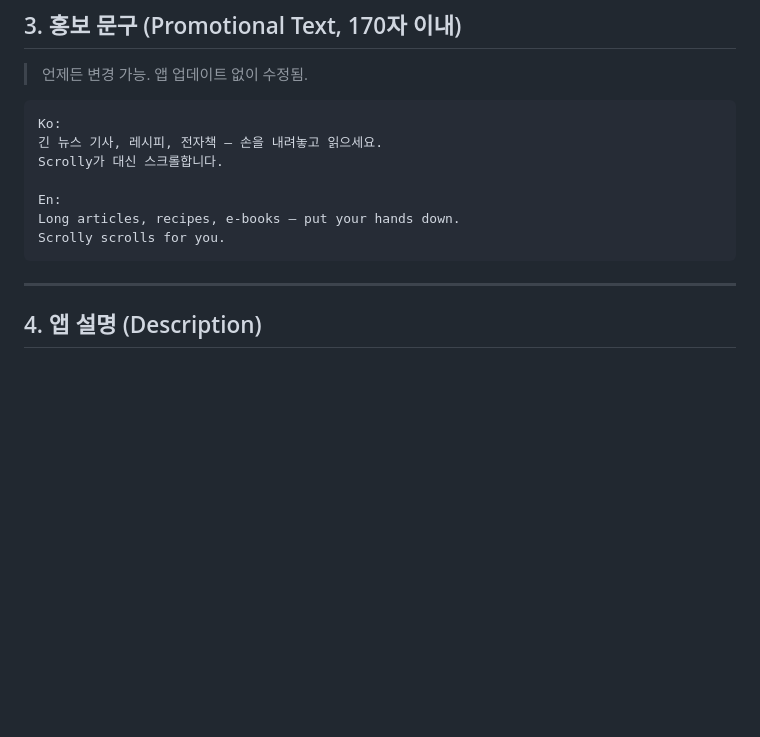
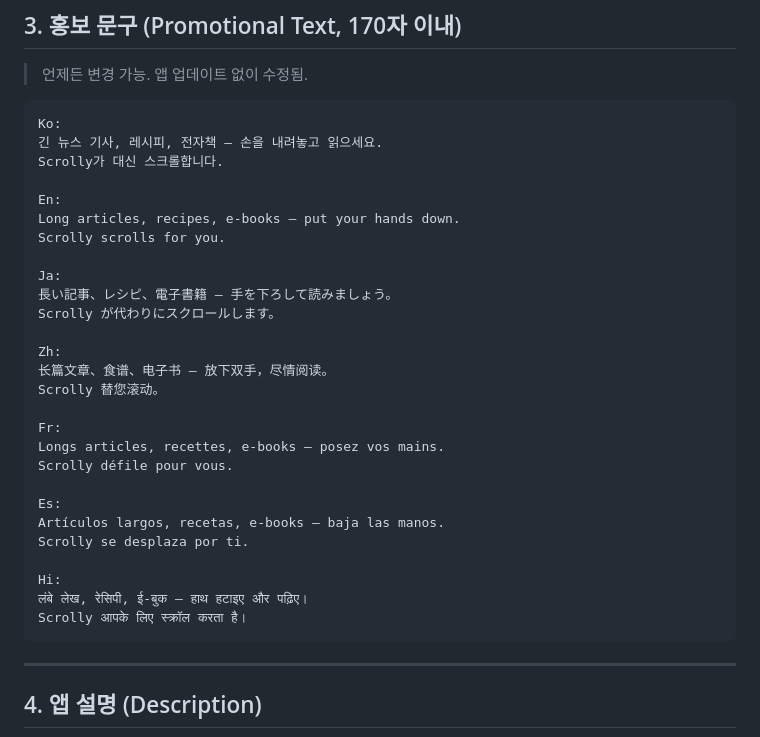
Before and after one commit to moonkj/Scrolly-App, a Markdown page: document.md, the part around the change. Rendered like a GitHub page; blank space fills up the shorter version.

Commit message:
docs: document.md — 섹션3 홍보 문구 다국어 번역 추가 (JP/ZH/FR/ES/HI)
Co-Authored-By: Claude Sonnet 4.6 <noreply@anthropic.com>

````diff
--- a/document.md
+++ b/document.md
@@ -44,6 +44,26 @@ Scrolly가 대신 스크롤합니다.
 En:
 Long articles, recipes, e-books — put your hands down.
 Scrolly scrolls for you.
+
+Ja:
+長い記事、レシピ、電子書籍 — 手を下ろして読みましょう。
+Scrolly が代わりにスクロールします。
+
+Zh:
+长篇文章、食谱、电子书 — 放下双手，尽情阅读。
+Scrolly 替您滚动。
+
+Fr:
+Longs articles, recettes, e-books — posez vos mains.
+Scrolly défile pour vous.
+
+Es:
+Artículos largos, recetas, e-books — baja las manos.
+Scrolly se desplaza por ti.
+
+Hi:
+लंबे लेख, रेसिपी, ई-बुक — हाथ हटाइए और पढ़िए।
+Scrolly आपके लिए स्क्रॉल करता है।
 ```
 
 ---
````
